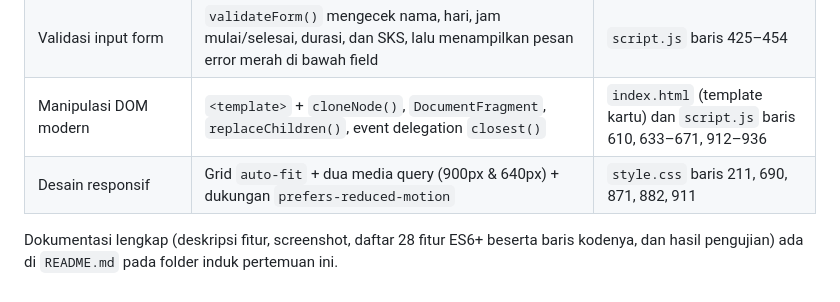
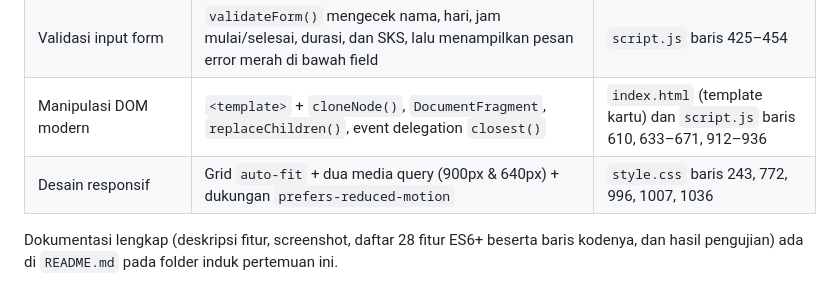
Before and after one commit to wennn99/pemrograman_web_itera_124140120, a Markdown page: YowenDaniel_124140120_pertemuan2/modul/README.md, the part around the change. GitHub-like rendering.

```diff
--- a/YowenDaniel_124140120_pertemuan2/modul/README.md
+++ b/YowenDaniel_124140120_pertemuan2/modul/README.md
@@ -23,6 +23,6 @@ Untuk tugas **KelasKu — Dashboard Jadwal Kuliah & Cuaca Kampus ITERA**, seluru
 | Pengelolaan data & localStorage | `save()` / `loadFromStorage()` dengan `JSON.stringify()` + `JSON.parse()`, key `kelasKu.schedule.v1`; cache API dengan key `kelasKu.meta.v1` | `script.js` baris 280, 297, 786, 794 |
 | Validasi input form | `validateForm()` mengecek nama, hari, jam mulai/selesai, durasi, dan SKS, lalu menampilkan pesan error merah di bawah field | `script.js` baris 425–454 |
 | Manipulasi DOM modern | `<template>` + `cloneNode()`, `DocumentFragment`, `replaceChildren()`, event delegation `closest()` | `index.html` (template kartu) dan `script.js` baris 610, 633–671, 912–936 |
-| Desain responsif | Grid `auto-fit` + dua media query (900px & 640px) + dukungan `prefers-reduced-motion` | `style.css` baris 211, 690, 871, 882, 911 |
+| Desain responsif | Grid `auto-fit` + dua media query (900px & 640px) + dukungan `prefers-reduced-motion` | `style.css` baris 243, 772, 996, 1007, 1036 |
 
 Dokumentasi lengkap (deskripsi fitur, screenshot, daftar 28 fitur ES6+ beserta baris kodenya, dan hasil pengujian) ada di `README.md` pada folder induk pertemuan ini.
```
Also changed, not shown: YowenDaniel_124140120_pertemuan2/README.md (+4 -2 lines), YowenDaniel_124140120_pertemuan2/screenshot-dashboard.png, YowenDaniel_124140120_pertemuan2/screenshot-mobile.png, YowenDaniel_124140120_pertemuan2/screenshot-validasi.png, 2 other files.
